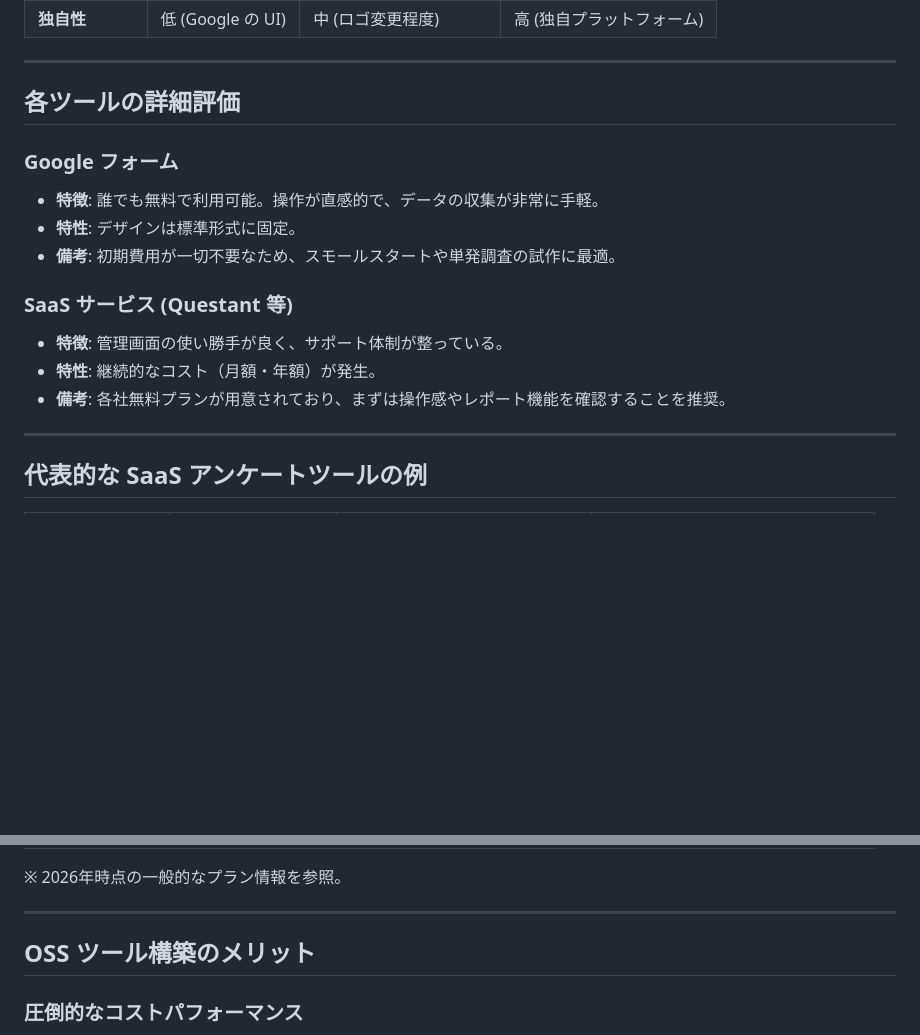
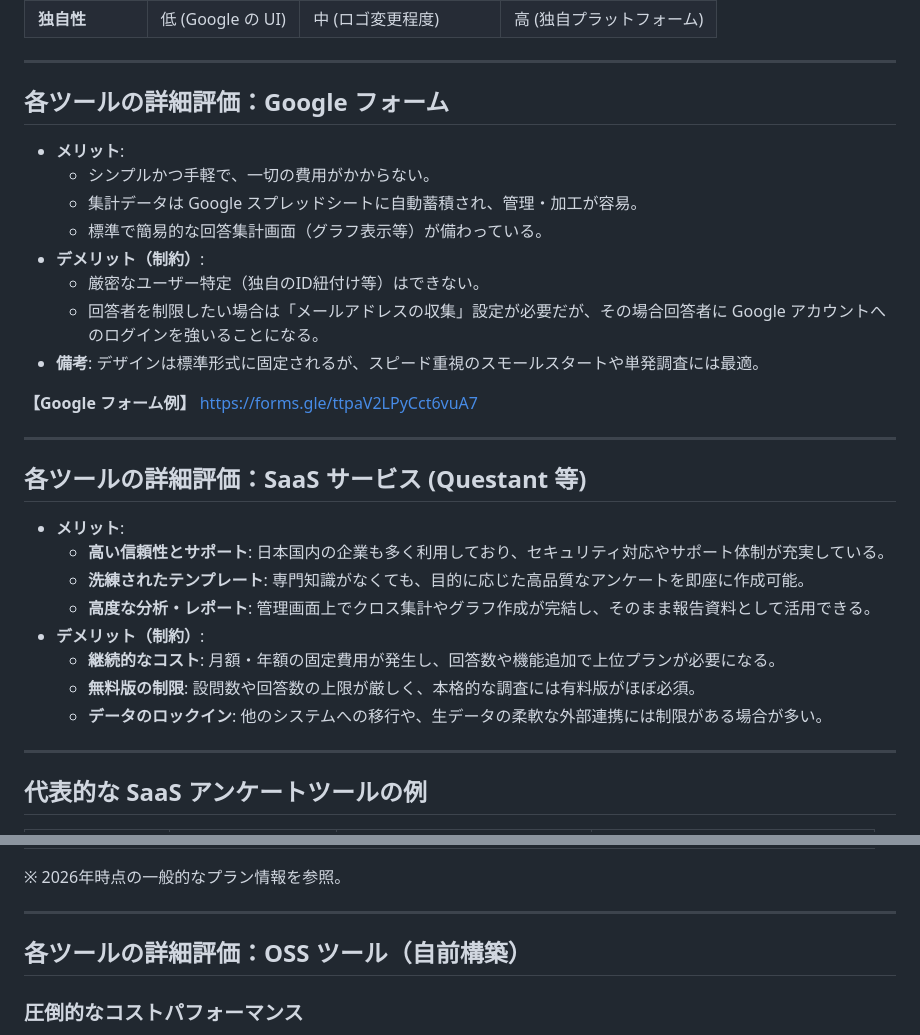
Before and after one commit to sheet00/marp_survey_verification, a Markdown page: survey_verification.md, 2 parts joined by grey strips. Drawn GitHub-style; blank space fills up the shorter version.

Commit message:
docs: GoogleフォームとSaaS評価内容の拡充、およびOSSセクションの構成修正

```diff
--- a/survey_verification.md
+++ b/survey_verification.md
@@ -32,19 +32,32 @@ style: |
 
 ---
 
-## 各ツールの詳細評価
+## 各ツールの詳細評価：Google フォーム
 
-### Google フォーム
+- **メリット**:
+  - シンプルかつ手軽で、一切の費用がかからない。
+  - 集計データは Google スプレッドシートに自動蓄積され、管理・加工が容易。
+  - 標準で簡易的な回答集計画面（グラフ表示等）が備わっている。
+- **デメリット（制約）**:
+  - 厳密なユーザー特定（独自のID紐付け等）はできない。
+  - 回答者を制限したい場合は「メールアドレスの収集」設定が必要だが、その場合回答者に Google アカウントへのログインを強いることになる。
+- **備考**: デザインは標準形式に固定されるが、スピード重視のスモールスタートや単発調査には最適。
 
-- **特徴**: 誰でも無料で利用可能。操作が直感的で、データの収集が非常に手軽。
-- **特性**: デザインは標準形式に固定。
-- **備考**: 初期費用が一切不要なため、スモールスタートや単発調査の試作に最適。
+**【Google フォーム例】**
+https://forms.gle/ttpaV2LPyCct6vuA7
 
-### SaaS サービス (Questant 等)
+---
 
-- **特徴**: 管理画面の使い勝手が良く、サポート体制が整っている。
-- **特性**: 継続的なコスト（月額・年額）が発生。
-- **備考**: 各社無料プランが用意されており、まずは操作感やレポート機能を確認することを推奨。
+## 各ツールの詳細評価：SaaS サービス (Questant 等)
+
+- **メリット**:
+  - **高い信頼性とサポート**: 日本国内の企業も多く利用しており、セキュリティ対応やサポート体制が充実している。
+  - **洗練されたテンプレート**: 専門知識がなくても、目的に応じた高品質なアンケートを即座に作成可能。
+  - **高度な分析・レポート**: 管理画面上でクロス集計やグラフ作成が完結し、そのまま報告資料として活用できる。
+- **デメリット（制約）**:
+  - **継続的なコスト**: 月額・年額の固定費用が発生し、回答数や機能追加で上位プランが必要になる。
+  - **無料版の制限**: 設問数や回答数の上限が厳しく、本格的な調査には有料版がほぼ必須。
+  - **データのロックイン**: 他のシステムへの移行や、生データの柔軟な外部連携には制限がある場合が多い。
 
 ---
 
@@ -60,7 +73,7 @@ style: |
 
 ---
 
-## OSS ツール構築のメリット
+## 各ツールの詳細評価：OSS ツール（自前構築）
 
 ### 圧倒的なコストパフォーマンス
 
```
